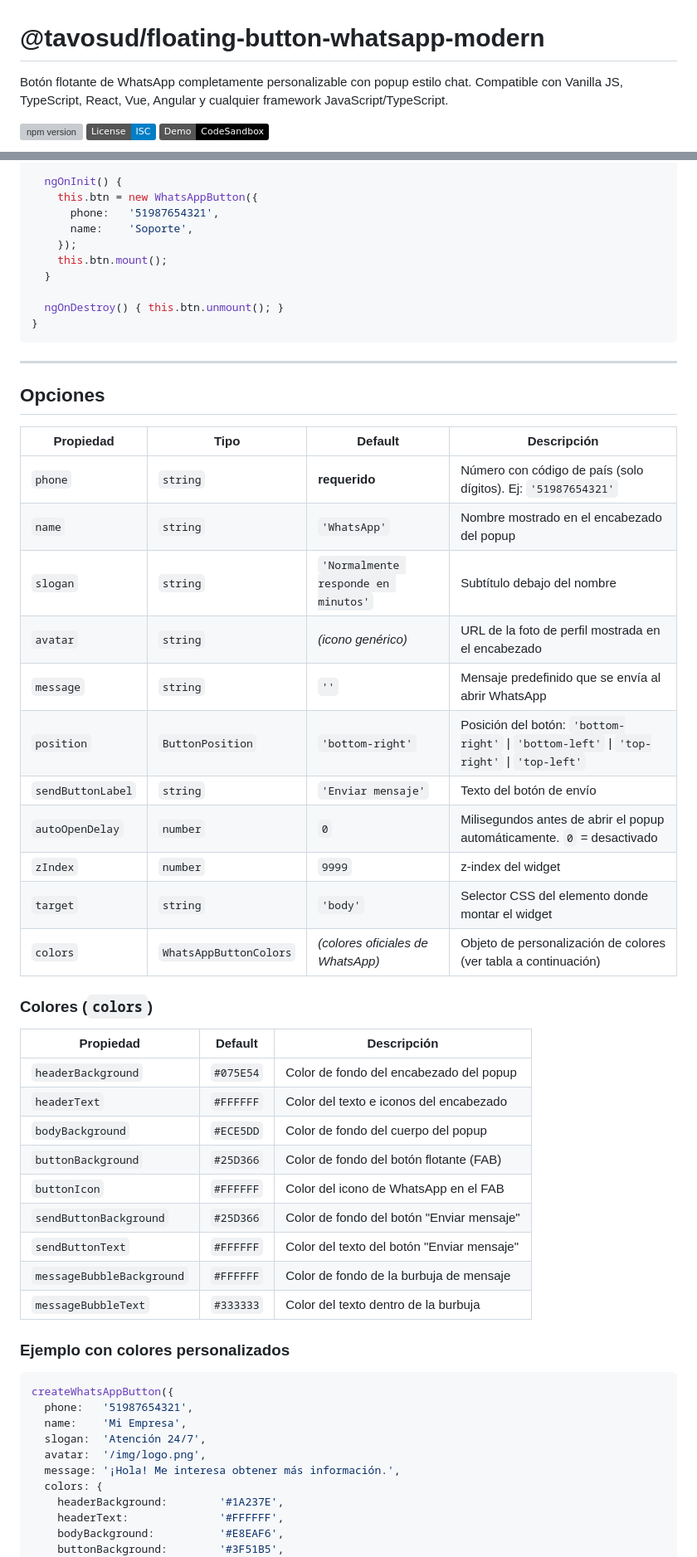
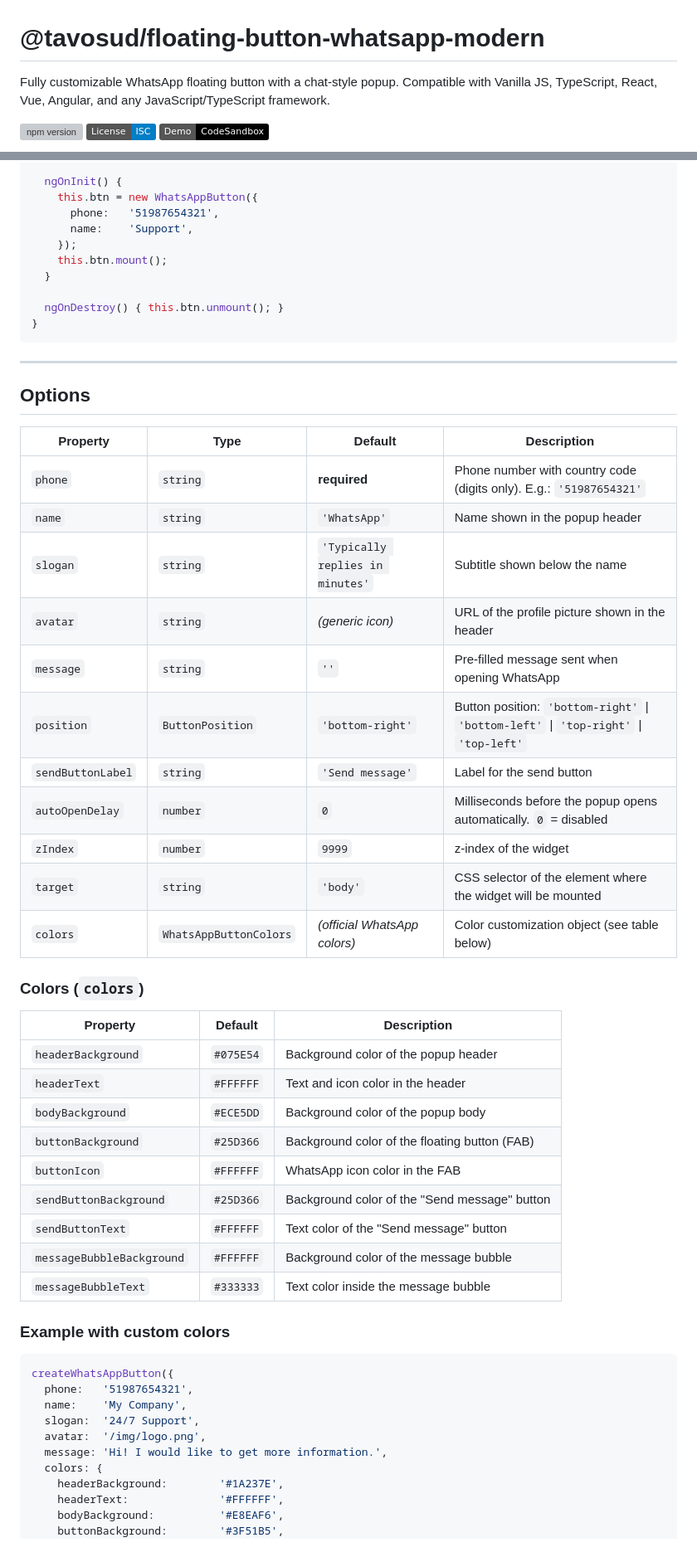
Before and after one commit to tavosud/floating-button-whatsapp-modern, a Markdown page: README.md, 2 parts joined by grey strips. Shown at 83% size. Drawn GitHub-style; badges without logos; grey boxes are pictures that could not be loaded.

````diff
--- a/README.md
+++ b/README.md
@@ -1,6 +1,6 @@
 # @tavosud/floating-button-whatsapp-modern
 
-Botón flotante de WhatsApp completamente personalizable con popup estilo chat. Compatible con Vanilla JS, TypeScript, React, Vue, Angular y cualquier framework JavaScript/TypeScript.
+Fully customizable WhatsApp floating button with a chat-style popup. Compatible with Vanilla JS, TypeScript, React, Vue, Angular, and any JavaScript/TypeScript framework.
 
 [![npm version](https://img.shields.io/npm/v/@tavosud/floating-button-whatsapp-modern)](https://www.npmjs.com/package/@tavosud/floating-button-whatsapp-modern)
 [![License: ISC](https://img.shields.io/badge/License-ISC-blue.svg)](https://opensource.org/licenses/ISC)
@@ -128,7 +128,7 @@ export class AppComponent implements OnInit, OnDestroy {
   ngOnInit() {
     this.btn = new WhatsAppButton({
       phone:   '51987654321',
-      name:    'Soporte',
+      name:    'Support',
     });
     this.btn.mount();
   }
@@ -139,45 +139,45 @@ export class AppComponent implements OnInit, OnDestroy {
 
 ---
 
-## Opciones
+## Options
 
-| Propiedad         | Tipo                   | Default                              | Descripción                                                                  |
+| Property          | Type                   | Default                              | Description                                                                  |
 |-------------------|------------------------|--------------------------------------|------------------------------------------------------------------------------|
-| `phone`           | `string`               | **requerido**                        | Número con código de país (solo dígitos). Ej: `'51987654321'`                |
-| `name`            | `string`               | `'WhatsApp'`                         | Nombre mostrado en el encabezado del popup                                   |
-| `slogan`          | `string`               | `'Normalmente responde en minutos'`  | Subtítulo debajo del nombre                                                  |
-| `avatar`          | `string`               | *(icono genérico)*                   | URL de la foto de perfil mostrada en el encabezado                           |
-| `message`         | `string`               | `''`                                 | Mensaje predefinido que se envía al abrir WhatsApp                           |
-| `position`        | `ButtonPosition`       | `'bottom-right'`                     | Posición del botón: `'bottom-right'` \| `'bottom-left'` \| `'top-right'` \| `'top-left'` |
-| `sendButtonLabel` | `string`               | `'Enviar mensaje'`                   | Texto del botón de envío                                                     |
-| `autoOpenDelay`   | `number`               | `0`                                  | Milisegundos antes de abrir el popup automáticamente. `0` = desactivado      |
-| `zIndex`          | `number`               | `9999`                               | z-index del widget                                                           |
-| `target`          | `string`               | `'body'`                             | Selector CSS del elemento donde montar el widget                             |
-| `colors`          | `WhatsAppButtonColors` | *(colores oficiales de WhatsApp)*    | Objeto de personalización de colores (ver tabla a continuación)              |
+| `phone`           | `string`               | **required**                         | Phone number with country code (digits only). E.g.: `'51987654321'`          |
+| `name`            | `string`               | `'WhatsApp'`                         | Name shown in the popup header                                               |
+| `slogan`          | `string`               | `'Typically replies in minutes'`     | Subtitle shown below the name                                                |
+| `avatar`          | `string`               | *(generic icon)*                     | URL of the profile picture shown in the header                               |
+| `message`         | `string`               | `''`                                 | Pre-filled message sent when opening WhatsApp                                |
+| `position`        | `ButtonPosition`       | `'bottom-right'`                     | Button position: `'bottom-right'` \| `'bottom-left'` \| `'top-right'` \| `'top-left'` |
+| `sendButtonLabel` | `string`               | `'Send message'`                     | Label for the send button                                                    |
+| `autoOpenDelay`   | `number`               | `0`                                  | Milliseconds before the popup opens automatically. `0` = disabled           |
+| `zIndex`          | `number`               | `9999`                               | z-index of the widget                                                        |
+| `target`          | `string`               | `'body'`                             | CSS selector of the element where the widget will be mounted                 |
+| `colors`          | `WhatsAppButtonColors` | *(official WhatsApp colors)*         | Color customization object (see table below)                                 |
 
-### Colores (`colors`)
+### Colors (`colors`)
 
-| Propiedad                   | Default     | Descripción                                    |
-|-----------------------------|-------------|------------------------------------------------|
-| `headerBackground`          | `#075E54`   | Color de fondo del encabezado del popup        |
-| `headerText`                | `#FFFFFF`   | Color del texto e iconos del encabezado        |
-| `bodyBackground`            | `#ECE5DD`   | Color de fondo del cuerpo del popup            |
-| `buttonBackground`          | `#25D366`   | Color de fondo del botón flotante (FAB)        |
-| `buttonIcon`                | `#FFFFFF`   | Color del icono de WhatsApp en el FAB          |
-| `sendButtonBackground`      | `#25D366`   | Color de fondo del botón "Enviar mensaje"      |
-| `sendButtonText`            | `#FFFFFF`   | Color del texto del botón "Enviar mensaje"     |
-| `messageBubbleBackground`   | `#FFFFFF`   | Color de fondo de la burbuja de mensaje        |
-| `messageBubbleText`         | `#333333`   | Color del texto dentro de la burbuja          |
+| Property                    | Default     | Description                                        |
+|-----------------------------|-------------|----------------------------------------------------|
+| `headerBackground`          | `#075E54`   | Background color of the popup header               |
+| `headerText`                | `#FFFFFF`   | Text and icon color in the header                  |
+| `bodyBackground`            | `#ECE5DD`   | Background color of the popup body                 |
+| `buttonBackground`          | `#25D366`   | Background color of the floating button (FAB)      |
+| `buttonIcon`                | `#FFFFFF`   | WhatsApp icon color in the FAB                     |
+| `sendButtonBackground`      | `#25D366`   | Background color of the "Send message" button      |
+| `sendButtonText`            | `#FFFFFF`   | Text color of the "Send message" button            |
+| `messageBubbleBackground`   | `#FFFFFF`   | Background color of the message bubble             |
+| `messageBubbleText`         | `#333333`   | Text color inside the message bubble               |
 
-### Ejemplo con colores personalizados
+### Example with custom colors
 
 ```ts
 createWhatsAppButton({
   phone:   '51987654321',
-  name:    'Mi Empresa',
-  slogan:  'Atención 24/7',
+  name:    'My Company',
+  slogan:  '24/7 Support',
   avatar:  '/img/logo.png',
-  message: '¡Hola! Me interesa obtener más información.',
+  message: 'Hi! I would like to get more information.',
   colors: {
     headerBackground:        '#1A237E',
     headerText:              '#FFFFFF',
````
Also changed, not shown: other parts of README.md (+39 -39 lines).
